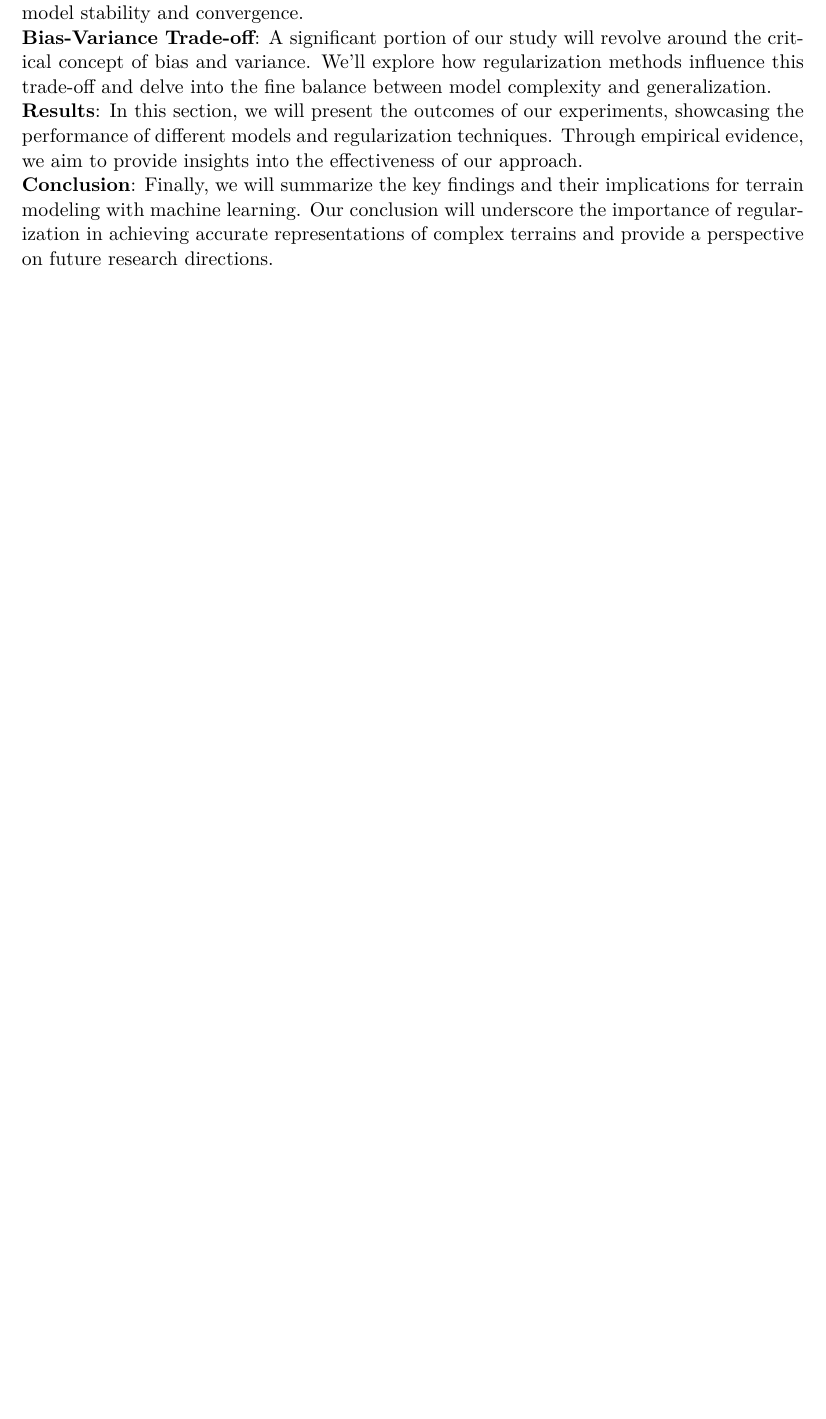
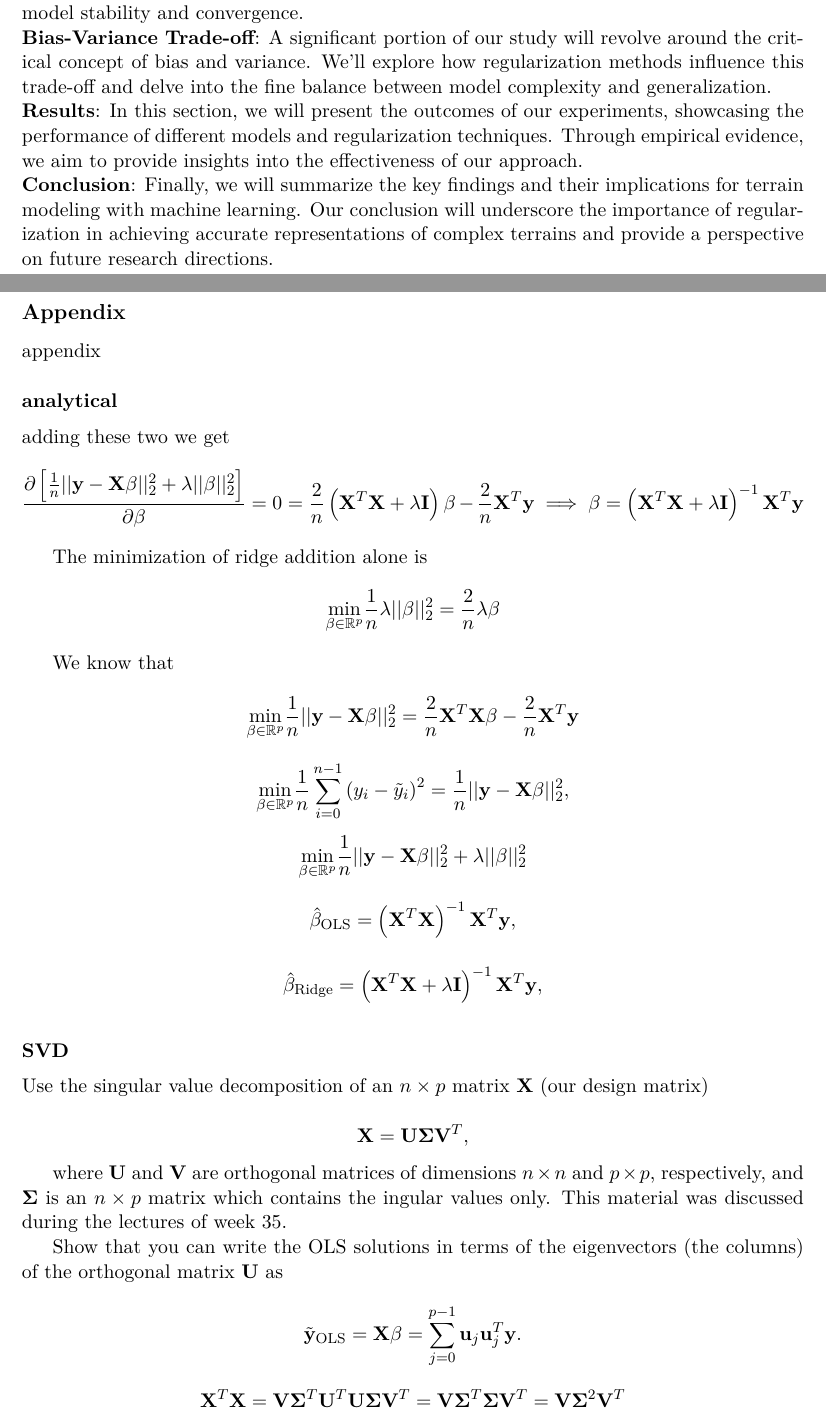
Before and after one commit to bragewiseth/MachineLearningProjects, a LaTeX document (project1/report/report.tex): part of page 4 of 5 before the commit and two parts of pages 4 and 5 of 8 after it, the two joined at a grey line, cut so that both start at the same text, the shorter picture padded with empty space. Compiled offline with LuaLaTeX.

```diff
--- a/project1/report/report.tex
+++ b/project1/report/report.tex
@@ -463,189 +463,114 @@
 
 
 
+% \acks{}
 
 
 
 % APPENDIX
 
-% Acknowledgements should go at the end, before appendices and references
-% \acks{}
-%
-% Manual newpage inserted to improve layout of sample file - not
-% needed in general before appendices/bibliography.
-%
-% \newpage
-% \appendix
-% \phantomsection%
-% \addcontentsline{toc}{section}{Appendix}
-% \section*{Appendix}
-% \label{app:appendix}
-%
-% \phantomsection%
-% \addcontentsline{toc}{subsection}{SVD}
-% \subsection*{SVD}
-% \label{app:svd}
-% svd
 %
 %
-%
-%
-%
-% adding these two we get
-% $$
-%     \frac{\partial \left[\frac{1}{n}\vert\vert \mathbf{y}-\mathbf{X}\mathbf{\beta}\vert\vert_2^2+\lambda\vert\vert \mathbf{\beta}\vert\vert_2^2\right]}{\partial{\mathbf{\beta}}} = 0 = \frac{2}{n}\left(\mathbf{X}^T\mathbf{X}+\lambda\mathbf{I}\right)\mathbf{\beta}-\frac{2}{n}\mathbf{X}^T\mathbf{y} \implies \beta = \left(\mathbf{X}^T\mathbf{X}+\lambda\mathbf{I}\right)^{-1}\mathbf{X}^T\mathbf{y}
-% $$
-%
-%
-%
-% The minimization of ridge addition alone is
-% $${\displaystyle \min_{\mathbf{\beta}\in
-% {\mathbb{R}}^{p}}}\frac{1}{n} \lambda \vert\vert \mathbf{\beta}\vert\vert_2^2 = \frac{2}{n} \lambda \mathbf{\beta}$$
-%
-%
-%
-%
-% We know that
-% $$
-% {\displaystyle \min_{\mathbf{\beta}\in
-% {\mathbb{R}}^{p}}}\frac{1}{n} \vert\vert\mathbf{y}- \mathbf{X}\mathbf{\beta}\vert\vert_2^2 = \frac{2}{n} \mathbf{X}^T\mathbf{X}\mathbf{\beta}-\frac{2}{n}\mathbf{X}^T\mathbf{y}
-% $$
-%
-%
-%
-%
-% $$
-% {\displaystyle \min_{\mathbf{\beta}\in
-% {\mathbb{R}}^{p}}}\frac{1}{n}\sum_{i=0}^{n-1}\left(y_i-\tilde{y}_i\right)^2=\frac{1}{n}\vert\vert \mathbf{y}-\mathbf{X}\mathbf{\beta}\vert\vert_2^2,
-% $$
-%
-%
-%
-%
-% $$
-% {\displaystyle \min_{\mathbf{\beta}\in
-% {\mathbb{R}}^{p}}}\frac{1}{n}\vert\vert \mathbf{y}-\mathbf{X}\mathbf{\beta}\vert\vert_2^2+\lambda\vert\vert \mathbf{\beta}\vert\vert_2^2
-% $$
-%
-%
-%
-%
-% $$
-% \hat{\mathbf{\beta}}_{\mathrm{OLS}} = \left(\mathbf{X}^T\mathbf{X}\right)^{-1}\mathbf{X}^T\mathbf{y},
-% $$
-%
-%
-%
-%
-% $$
-% \hat{\mathbf{\beta}}_{\mathrm{Ridge}} = \left(\mathbf{X}^T\mathbf{X}+\lambda\mathbf{I}\right)^{-1}\mathbf{X}^T\mathbf{y},
-% $$
-%
-%
-%
-% Use the singular value decomposition of an $n\times p$ matrix $\mathbf{X}$ (our design matrix)
-% $$
-% \mathbf{X}=\mathbf{U}\mathbf{\Sigma}\mathbf{V}^T,
-% $$
-%
-%
-% where $\mathbf{U}$ and $\mathbf{V}$ are orthogonal matrices of dimensions
-% $n\times n$ and $p\times p$, respectively, and $\mathbf{\Sigma}$ is an
-% $n\times p$ matrix which contains the ingular values only. This material was discussed during the lectures of week 35.
-%
-% Show that you can write the
-% OLS solutions in terms of the eigenvectors (the columns) of the orthogonal matrix  $\mathbf{U}$ as
-%
-%
-% $$
-% \tilde{\mathbf{y}}_{\mathrm{OLS}}=\mathbf{X}\mathbf{\beta}  = \sum_{j=0}^{p-1}\mathbf{u}_j\mathbf{u}_j^T\mathbf{y}.
-% $$
-%
-%
-% $$
-% \mathbf{X}^T\mathbf{X} = \mathbf{V}\mathbf{\Sigma}^T\mathbf{U}^T\mathbf{U}\mathbf{\Sigma}\mathbf{V}^T = \mathbf{V}\mathbf{\Sigma}^T\mathbf{\Sigma}\mathbf{V}^T = \mathbf{V}\mathbf{\Sigma}^2\mathbf{V}^T
-% $$
-%
-% $$
-% \tilde{\mathbf{y}}_{\mathrm{OLS}} = \mathbf{X}\mathbf{\beta} = \mathbf{X} \left(\mathbf{X}^T \mathbf{X}\right)^{-1} \mathbf{X}^T \mathbf{y}
-% \\ = \mathbf{U}\mathbf{\Sigma}\mathbf{V}^T \left( \mathbf{V}\mathbf{\Sigma}^2\mathbf{V}^T \right)^{-1} \mathbf{V}\mathbf{\Sigma}^T\mathbf{U}^T \mathbf{y}
-% \\ = \mathbf{U}\mathbf{\Sigma}\mathbf{V}^T {\mathbf{V}^T}^{-1} {\mathbf{\Sigma}^2}^{-1} \mathbf{V}^{-1}  \mathbf{V}\mathbf{\Sigma}^T\mathbf{U}^T \mathbf{y}
-% $$
-% using the orthogonality of $\mathbf{V}$ and $\mathbf{U}$ we get. Multiplying with $\mathbf{\Sigma}$ removes columns from $\mathbf{U}$ with eigenvalues equal to zero.
-% $$
-% \tilde{\mathbf{y}}_{\mathrm{OLS}} = \mathbf{U}\mathbf{U}^T \mathbf{y}= \sum_{j=0}^{p-1}\mathbf{u}_j\mathbf{u}_j^T\mathbf{y}
-% $$
-%
-%
-% $$
-% \mathbf{y} = f(\mathbf{x})+\mathbf{\varepsilon}
-% $$
-%
-% $$
-% \mathbf{\tilde{y}} = \mathbf{X}\mathbf{\beta}.
-% $$
-%
-% $$
-% \mathbb{E}(y_i)  =\sum_{j}x_{ij} \beta_j=\mathbf{X}_{i, \ast} \, \mathbf{\beta}
-% $$
-%
-% $$
-% {Var}(y_i)  = \sigma^2
-% $$
-% $$
-% {Var}(\mathbf{\hat{\beta}}) = \sigma^2 \, (\mathbf{X}^{T} \mathbf{X})^{-1}.
-% $$
-% \phantomsection%
-% \addcontentsline{toc}{subsection}{Confidence Interval}
-% \subsection*{Math Behind the Confidence Interval section}
-% \label{app:confidenceInterval}
-% We can assume that $y$ follows some function $f$ with some noise $\epsilon$
-% $$
-% \mathbf{y} = f(\mathbf{x}) + \epsilon
-% $$
-% $$
-% \mathbb{E}[\mathbf{y}] = \mathbb{E}[f(\mathbf{x} )+ \epsilon] = \mathbb{E}[f(\mathbf{x})] + \mathbb{E}[\epsilon_i]
-% $$
-% The expected value of $\epsilon_i$ is $0$, $f(x)$ is a non-stochastic variable and is approimated by $\mathbf{X}\mathbf{\beta}$
-% $$
-% \mathbb{E}[y_i] = \mathbf{X_{i,*}}\mathbf{\beta}
-% $$
-% The variance is defined as
-% \begin{align*}
-% Var(y_i) &= \mathbb{E}\big[(y_i - \mathbb{E}[y_i])^2\big] = \mathbb{E}\left[y_i^2 - 2y_i\mathbb{E}[y_i] + \mathbb{E}[y_i]^2\right] = \mathbb{E}[y_i^2] - \mathbb{E}[y_i]^2\\
-% Var(y_i) &= \mathbb{E}\big[\big(\mathbf{X}_{i,*}\mathbf{\beta}\big)^2 + 2\epsilon \mathbf{X}_{i,*}\mathbf{\beta} + \epsilon^2 \big] - (\mathbf{X}_{i,*}\mathbf{\beta})^2\\
-% Var(y_i) &= (\mathbf{X}_{i,*}\mathbf{\beta})^2 + 2\mathbb{E}[\epsilon]\mathbf{X}_{i,*}\mathbf{\beta} + \mathbb{E}[\epsilon^2] - (\mathbf{X}_{i,*}\mathbf{\beta})^2\\
-% Var(y_i) &= \mathbb{E}[\epsilon^2] = \sigma^2
-% \end{align*}
-% for the expected value of $\mathbf{\beta}$ we can insert the definition of $\mathbf{\beta}$ from earlier
-%
-%
-% $$
-% \mathbb{E}[\mathbf{\hat{\beta}}] = \mathbb{E}[ (\mathbf{X}^{\top} \mathbf{X})^{-1}\mathbf{X}^{T} \mathbf{Y}]=(\mathbf{X}^{T} \mathbf{X})^{-1}\mathbf{X}^{T} \mathbb{E}[ \mathbf{Y}]=(\mathbf{X}^{T} \mathbf{X})^{-1} \mathbf{X}^{T}\mathbf{X}\mathbf{\beta}=\mathbf{\beta}
-% $$
-%
-%
-% \begin{align*}
-% Var(\mathbf{\hat{\beta}}) & = \mathbb{E} \{ [\mathbf{\beta} - \mathbb{E}(\mathbf{\beta})] [\mathbf{\beta} - \mathbb{E}(\mathbf{\beta})]^{T} \}
-% \\
-% & = \mathbb{E} \{ [(\mathbf{X}^{T} \mathbf{X})^{-1} \, \mathbf{X}^{T} \mathbf{y} - \mathbf{\beta}] \, [(\mathbf{X}^{T} \mathbf{X})^{-1} \, \mathbf{X}^{T} \mathbf{y} - \mathbf{\beta}]^{T} \}
-% \\
-% & = (\mathbf{X}^{T} \mathbf{X})^{-1} \, \mathbf{X}^{T} \, \mathbb{E} \{ \mathbf{y} \, \mathbf{y}^{T} \} \, \mathbf{X} \, (\mathbf{X}^{T} \mathbf{X})^{-1} - \mathbf{\beta} \, \mathbf{\beta}^{T}
-% \\
-% & = (\mathbf{X}^{T} \mathbf{X})^{-1} \, \mathbf{X}^{T} \, \{ \mathbf{X} \, \mathbf{\beta} \, \mathbf{\beta}^{T} \,  \mathbf{X}^{T} + \sigma^2 \} \, \mathbf{X} \, (\mathbf{X}^{T} \mathbf{X})^{-1} - \mathbf{\beta} \, \mathbf{\beta}^{T}
-% \\
-% & = \mathbf{\beta} \, \mathbf{\beta}^{T}  + \sigma^2 \, (\mathbf{X}^{T} \mathbf{X})^{-1} - \mathbf{\beta} \, \mathbf{\beta}^{T}
-% \, \, \, = \, \, \, \sigma^2 \, (\mathbf{X}^{T} \mathbf{X})^{-1},
-% \end{align*}
+\newpage
+\appendix
+\phantomsection%
+\addcontentsline{toc}{section}{Appendix}
+\section*{Appendix}
+\label{app:appendix}
+
+appendix
 
 
-% Note: in this sample, the section number is hard-coded in. Following
-% proper LaTeX conventions, it should properly be coded as a reference:
 
-%In this appendix we prove the following theorem from
-%Section~\ref{sec:textree-generalization}:
+\phantomsection%
+\addcontentsline{toc}{subsection}{Analytical Least Squares}
+\subsection*{analytical}
+\label{app:analytical}
+
+
+
+
+adding these two we get
+$$
+    \frac{\partial \left[\frac{1}{n}\vert\vert \mathbf{y}-\mathbf{X}\mathbf{\beta}\vert\vert_2^2+\lambda\vert\vert \mathbf{\beta}\vert\vert_2^2\right]}{\partial{\mathbf{\beta}}} = 0 = \frac{2}{n}\left(\mathbf{X}^T\mathbf{X}+\lambda\mathbf{I}\right)\mathbf{\beta}-\frac{2}{n}\mathbf{X}^T\mathbf{y} \implies \beta = \left(\mathbf{X}^T\mathbf{X}+\lambda\mathbf{I}\right)^{-1}\mathbf{X}^T\mathbf{y}
+$$
+
+
+
+The minimization of ridge addition alone is
+$${\displaystyle \min_{\mathbf{\beta}\in
+{\mathbb{R}}^{p}}}\frac{1}{n} \lambda \vert\vert \mathbf{\beta}\vert\vert_2^2 = \frac{2}{n} \lambda \mathbf{\beta}$$
+
+
+
+
+We know that
+
+$$
+{\displaystyle \min_{\mathbf{\beta}\in
+{\mathbb{R}}^{p}}}\frac{1}{n} \vert\vert\mathbf{y}- \mathbf{X}\mathbf{\beta}\vert\vert_2^2 = \frac{2}{n} \mathbf{X}^T\mathbf{X}\mathbf{\beta}-\frac{2}{n}\mathbf{X}^T\mathbf{y}
+$$
+
+
+
+
+$$
+{\displaystyle \min_{\mathbf{\beta}\in
+{\mathbb{R}}^{p}}}\frac{1}{n}\sum_{i=0}^{n-1}\left(y_i-\tilde{y}_i\right)^2=\frac{1}{n}\vert\vert \mathbf{y}-\mathbf{X}\mathbf{\beta}\vert\vert_2^2,
+$$
+
+
+
+
+$$
+{\displaystyle \min_{\mathbf{\beta}\in
+{\mathbb{R}}^{p}}}\frac{1}{n}\vert\vert \mathbf{y}-\mathbf{X}\mathbf{\beta}\vert\vert_2^2+\lambda\vert\vert \mathbf{\beta}\vert\vert_2^2
+$$
+
+
+
+
+$$
+\hat{\mathbf{\beta}}_{\mathrm{OLS}} = \left(\mathbf{X}^T\mathbf{X}\right)^{-1}\mathbf{X}^T\mathbf{y},
+$$
+
+
+
+
+$$
+\hat{\mathbf{\beta}}_{\mathrm{Ridge}} = \left(\mathbf{X}^T\mathbf{X}+\lambda\mathbf{I}\right)^{-1}\mathbf{X}^T\mathbf{y},
+$$
 
 
 
 
 
+\phantomsection%
+\addcontentsline{toc}{subsection}{SVD}
+\subsection*{SVD}
+\label{app:svd}
+
+
+
+Use the singular value decomposition of an $n\times p$ matrix $\mathbf{X}$ (our design matrix)
+
+$$
+\mathbf{X}=\mathbf{U}\mathbf{\Sigma}\mathbf{V}^T,
+$$
+
+
+where $\mathbf{U}$ and $\mathbf{V}$ are orthogonal matrices of dimensions
+$n\times n$ and $p\times p$, respectively, and $\mathbf{\Sigma}$ is an
+$n\times p$ matrix which contains the ingular values only. This material was discussed during the lectures of week 35.
+
+Show that you can write the
+OLS solutions in terms of the eigenvectors (the columns) of the orthogonal matrix  $\mathbf{U}$ as
+
+
+$$
+\tilde{\mathbf{y}}_{\mathrm{OLS}}=\mathbf{X}\mathbf{\beta}  = \sum_{j=0}^{p-1}\mathbf{u}_j\mathbf{u}_j^T\mathbf{y}.
+$$
+
+
+$$
+\mathbf{X}^T\mathbf{X} = \mathbf{V}\mathbf{\Sigma}^T\mathbf{U}^T\mathbf{U}\mathbf{\Sigma}\mathbf{V}^T = \mathbf{V}\mathbf{\Sigma}^T\mathbf{\Sigma}\mathbf{V}^T = \mathbf{V}\mathbf{\Sigma}^2\mathbf{V}^T
```
Also changed, not shown: project1/runsAndAdditions/results.txt (+4 -6 lines), project1/report/report.pdf, project1/report/report.tex (108 more changed lines), 2 other files.
